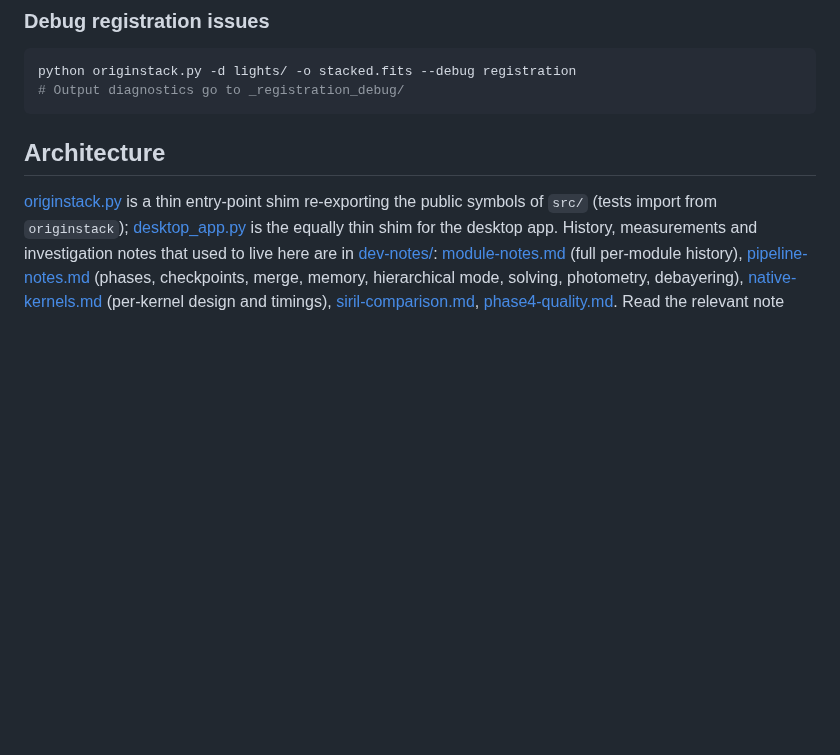
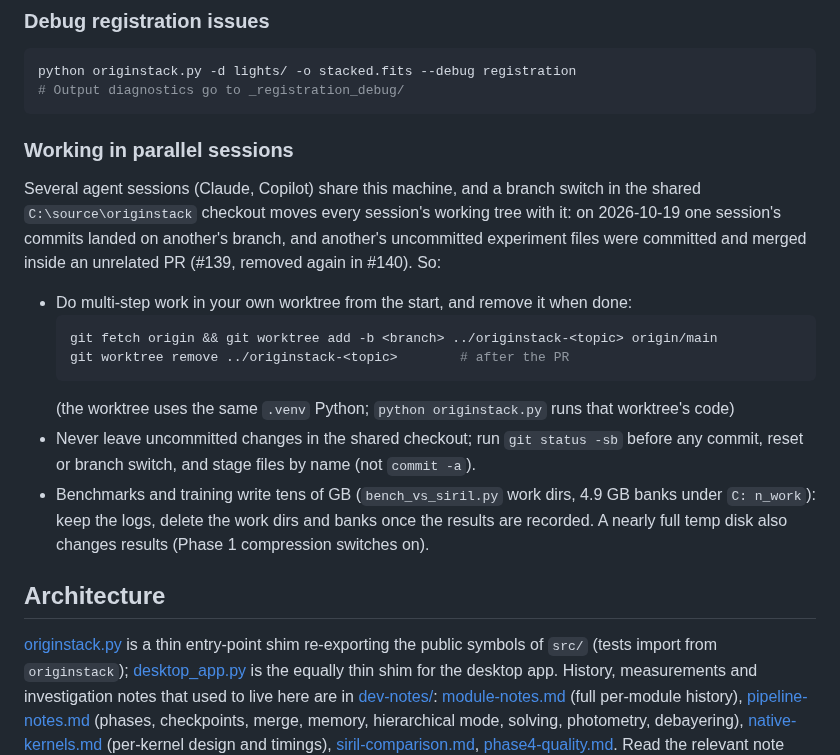
Before and after one commit to hd152/originstack, a Markdown page: CLAUDE.md, the part around the change. GitHub-like rendering; blank space fills up the shorter version.

Commit message:
CLAUDE.md: work in your own worktree; clean up benchmark and training output
Two sessions sharing one checkout switched branches under each other on
2026-10-19: commits landed on the wrong branch, and an abandoned experiment's
uncommitted files were merged inside an unrelated PR (#139, removed in #140).
Benchmark work dirs and training banks also filled the C: drive.

Co-Authored-By: Claude Opus 5.5 <noreply@anthropic.com>

````diff
--- a/CLAUDE.md
+++ b/CLAUDE.md
@@ -65,6 +65,24 @@ python originstack.py -d synthetic_data -o ci_synthetic_stack.fits --debayer-met
 python originstack.py -d lights/ -o stacked.fits --debug registration
 # Output diagnostics go to _registration_debug/
 ```
+
+### Working in parallel sessions
+Several agent sessions (Claude, Copilot) share this machine, and a branch switch in the shared
+`C:\source\originstack` checkout moves every session's working tree with it: on 2026-10-19 one
+session's commits landed on another's branch, and another's uncommitted experiment files were
+committed and merged inside an unrelated PR (#139, removed again in #140). So:
+- Do multi-step work in your own worktree from the start, and remove it when done:
+  ```bash
+  git fetch origin && git worktree add -b <branch> ../originstack-<topic> origin/main
+  git worktree remove ../originstack-<topic>        # after the PR
+  ```
+  (the worktree uses the same `.venv` Python; `python originstack.py` runs that worktree's code)
+- Never leave uncommitted changes in the shared checkout; run `git status -sb` before any commit,
+  reset or branch switch, and stage files by name (not `commit -a`).
+- Benchmarks and training write tens of GB (`bench_vs_siril.py` work dirs, 4.9 GB banks under
+  `C:
+n_work`): keep the logs, delete the work dirs and banks once the results are recorded.
+  A nearly full temp disk also changes results (Phase 1 compression switches on).
 
 ## Architecture
 
````
